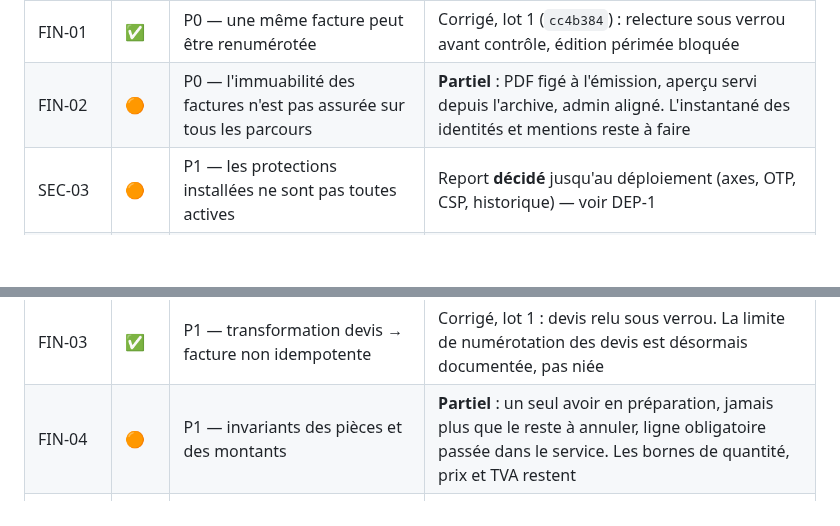
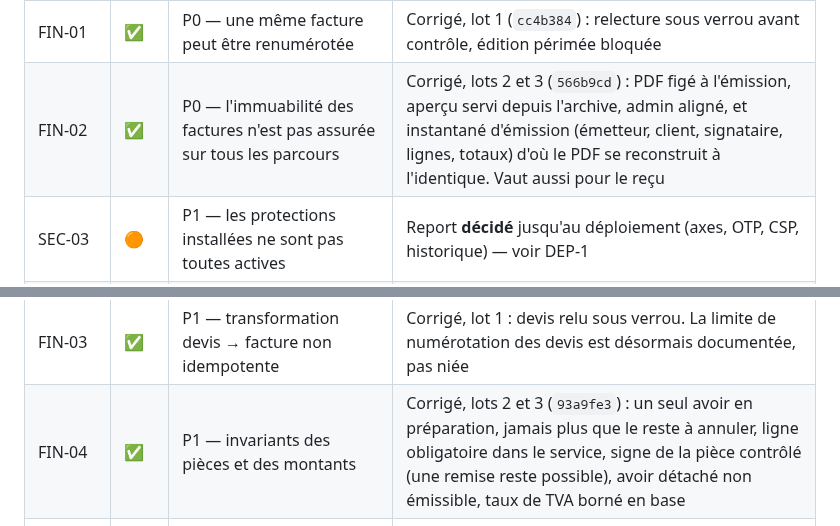
Before and after one commit to Hsbtqemy/Improliante, a Markdown page: docs/audit-externe-2026-09-11-constats.md, 2 parts joined by grey strips. GitHub-like rendering; blank space fills up the shorter version.

```diff
--- a/docs/audit-externe-2026-09-11-constats.md
+++ b/docs/audit-externe-2026-09-11-constats.md
@@ -15,7 +15,7 @@ qu'elle ne dit pas la même chose que ce qui reste à faire aujourd'hui.
 | SEC-01 | ✅ | P0 — suppression de documents officiels par un compte sans fiche membre | Corrigé, lot 1 (`2dd86ef`). Couvre aussi les documents **sans dossier**, donc les PV, que le rapport n'avait pas vus |
 | SEC-02 | ✅ | P0 — les PV de bureau deviennent accessibles aux membres | **Écarté** : c'est la règle voulue. Un compte rendu rend compte à toute l'association (cahier §233, test dédié) |
 | FIN-01 | ✅ | P0 — une même facture peut être renumérotée | Corrigé, lot 1 (`cc4b384`) : relecture sous verrou avant contrôle, édition périmée bloquée |
-| FIN-02 | 🟠 | P0 — l'immuabilité des factures n'est pas assurée sur tous les parcours | **Partiel** : PDF figé à l'émission, aperçu servi depuis l'archive, admin aligné. L'instantané des identités et mentions reste à faire |
+| FIN-02 | ✅ | P0 — l'immuabilité des factures n'est pas assurée sur tous les parcours | Corrigé, lots 2 et 3 (`566b9cd`) : PDF figé à l'émission, aperçu servi depuis l'archive, admin aligné, et instantané d'émission (émetteur, client, signataire, lignes, totaux) d'où le PDF se reconstruit à l'identique. Vaut aussi pour le reçu |
 | SEC-03 | 🟠 | P1 — les protections installées ne sont pas toutes actives | Report **décidé** jusqu'au déploiement (axes, OTP, CSP, historique) — voir DEP-1 |
 | SEC-04 | 🟡 | P1 — le rôle Bureau est trop large pour une délégation fine | Décision métier à prendre ; `is_staff` valant bureau reste à trancher |
 | SEC-05 | 🟡 | P1 — distinguer fin d'adhésion, statut du membre et accès au compte | Décision métier à prendre |
@@ -25,7 +25,7 @@ qu'elle ne dit pas la même chose que ce qui reste à faire aujourd'hui.
 | PUB-01 | 🟠 | P1 — les formulaires publics restent exposés aux abus | Ouvert : limitation de débit à poser, côté Nginx au déploiement |
 | PUB-02 | 🟠 | P1 — documentation de confidentialité incomplète | Ouvert : la page reste un modèle à compléter, et l'inventaire des traitements à écrire |
 | FIN-03 | ✅ | P1 — transformation devis → facture non idempotente | Corrigé, lot 1 : devis relu sous verrou. La limite de numérotation des devis est désormais documentée, pas niée |
-| FIN-04 | 🟠 | P1 — invariants des pièces et des montants | **Partiel** : un seul avoir en préparation, jamais plus que le reste à annuler, ligne obligatoire passée dans le service. Les bornes de quantité, prix et TVA restent |
+| FIN-04 | ✅ | P1 — invariants des pièces et des montants | Corrigé, lots 2 et 3 (`93a9fe3`) : un seul avoir en préparation, jamais plus que le reste à annuler, ligne obligatoire dans le service, signe de la pièce contrôlé (une remise reste possible), avoir détaché non émissible, taux de TVA borné en base |
 | GOU-01 | 🟠 | P1 — le résultat d'une réunion doit être figé avec ses règles | Ouvert : électorat, instantané des règles, gel à la clôture |
 | ARCH-01 | 🟡 | P1 — les règles centrales restent trop dépendantes des vues | Ouvert |
 | ARCH-02 | 🟡 | P2 — les modifications concurrentes des fiches peuvent se perdre | Ouvert |
```
Also changed, not shown: docs/etat-implementation.md (+17 -1 lines).
